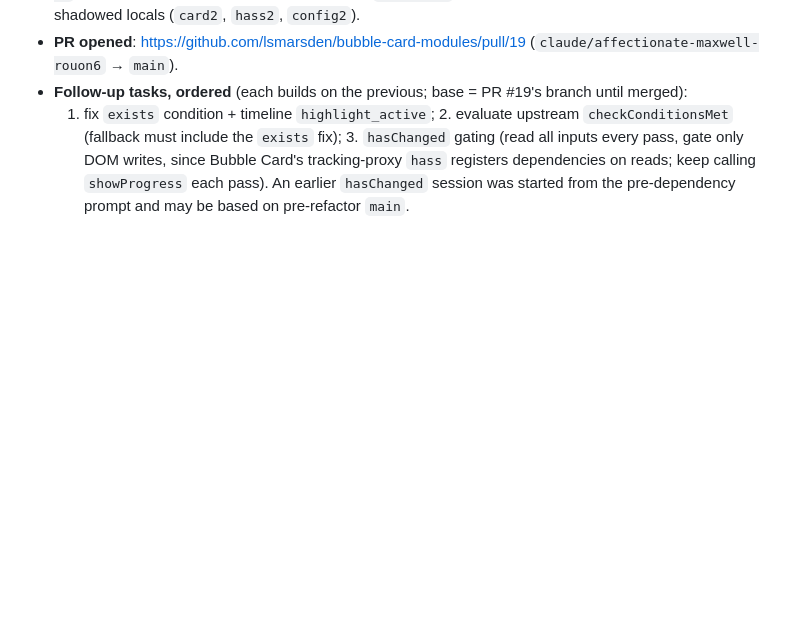
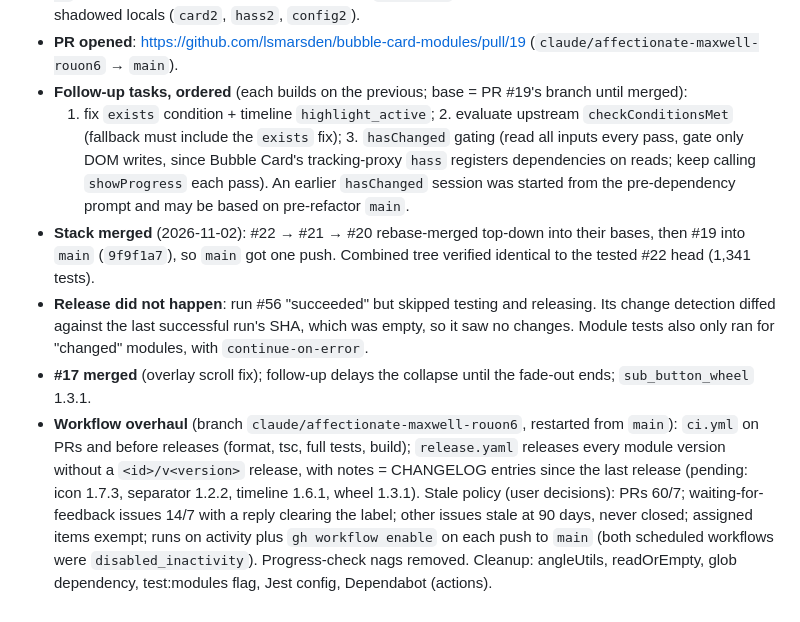
Before and after one commit to lsmarsden/bubble-card-modules, a Markdown page: docs/architecture-review/DECISIONS.md, the part around the change. Drawn GitHub-style; blank space fills up the shorter version.

Commit message:
Log stack merge, missed release and workflow overhaul
Co-Authored-By: Claude Opus 5.5 <noreply@anthropic.com>
Claude-Session: https://claude.ai/code/session_0121bsCTF2N4M8PqpwkXFHME

```diff
--- a/docs/architecture-review/DECISIONS.md
+++ b/docs/architecture-review/DECISIONS.md
@@ -145,3 +145,16 @@ Source: `Clooos/Bubble-Card` `src/modules/module-documentation.md`, `src/tools/s
      include the `exists` fix); 3. `hasChanged` gating (read all inputs every pass, gate only DOM writes, since Bubble
      Card's tracking-proxy `hass` registers dependencies on reads; keep calling `showProgress` each pass). An earlier
      `hasChanged` session was started from the pre-dependency prompt and may be based on pre-refactor `main`.
+- **Stack merged** (2026-11-02): #22 → #21 → #20 rebase-merged top-down into their bases, then #19 into `main`
+  (`9f9f1a7`), so `main` got one push. Combined tree verified identical to the tested #22 head (1,341 tests).
+- **Release did not happen**: run #56 "succeeded" but skipped testing and releasing. Its change detection diffed
+  against the last successful run's SHA, which was empty, so it saw no changes. Module tests also only ran for
+  "changed" modules, with `continue-on-error`.
+- **#17 merged** (overlay scroll fix); follow-up delays the collapse until the fade-out ends; `sub_button_wheel` 1.3.1.
+- **Workflow overhaul** (branch `claude/affectionate-maxwell-rouon6`, restarted from `main`): `ci.yml` on PRs and
+  before releases (format, tsc, full tests, build); `release.yaml` releases every module version without a
+  `<id>/v<version>` release, with notes = CHANGELOG entries since the last release (pending: icon 1.7.3, separator
+  1.2.2, timeline 1.6.1, wheel 1.3.1). Stale policy (user decisions): PRs 60/7; waiting-for-feedback issues 14/7 with
+  a reply clearing the label; other issues stale at 90 days, never closed; assigned items exempt; runs on activity plus
+  `gh workflow enable` on each push to `main` (both scheduled workflows were `disabled_inactivity`). Progress-check
+  nags removed. Cleanup: angleUtils, readOrEmpty, glob dependency, test:modules flag, Jest config, Dependabot (actions).
```
